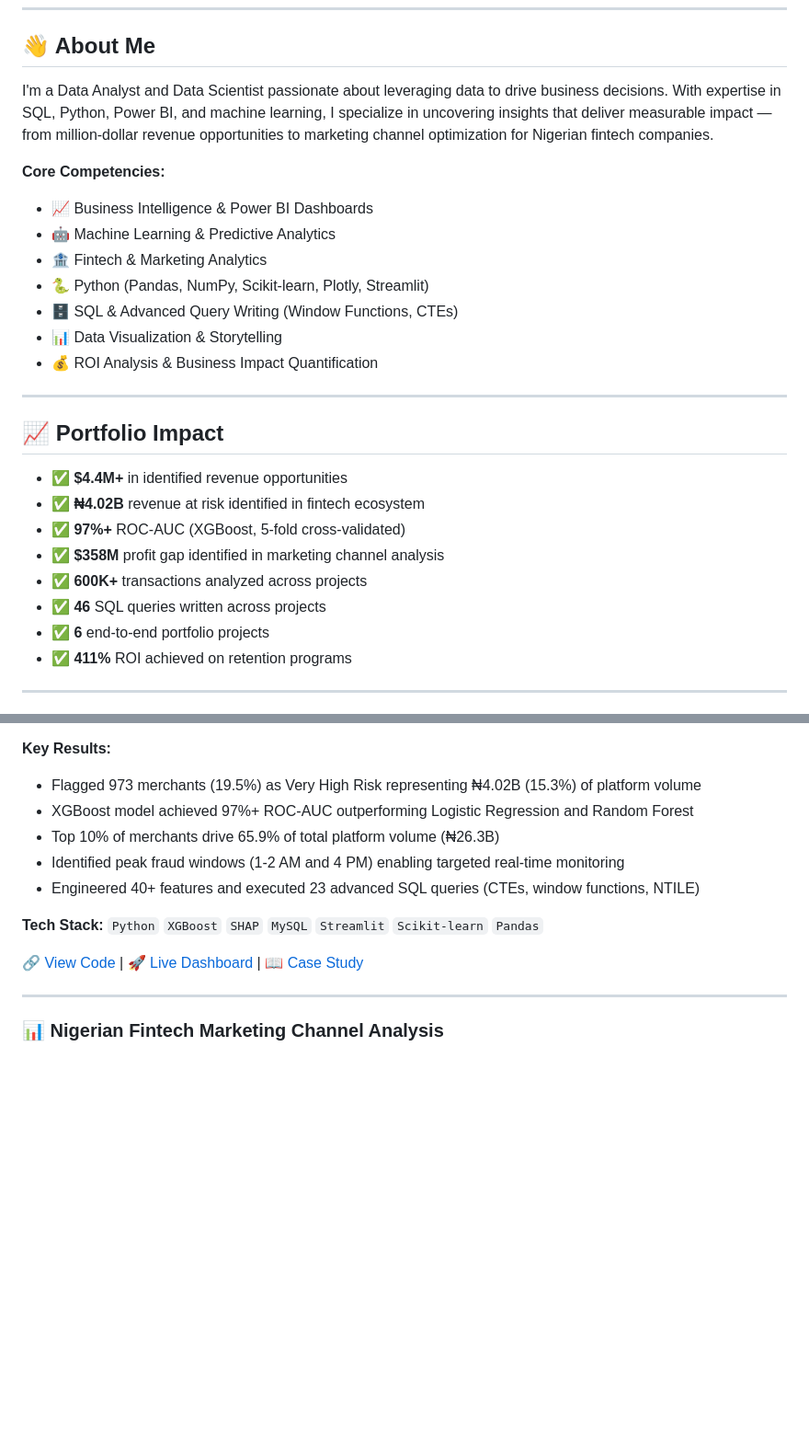
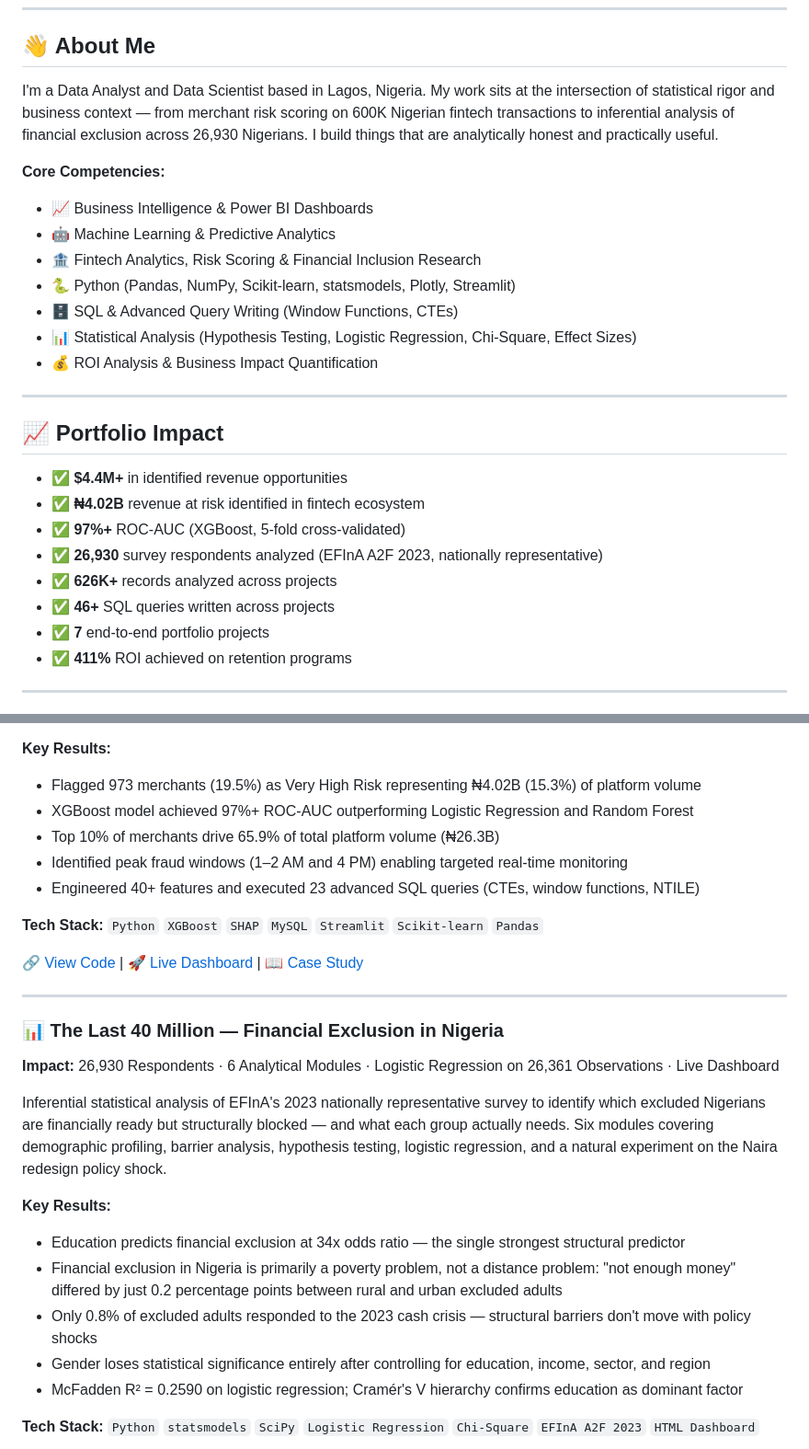
Before and after one commit to Ethminer001/Ethminer001.github.io, a Markdown page: README.md, 2 parts joined by grey strips. Shown at 92% size. GitHub-like rendering; blank space fills up the shorter version.

```diff
--- a/README.md
+++ b/README.md
@@ -10,15 +10,15 @@
 
 ## 👋 About Me
 
-I'm a Data Analyst and Data Scientist passionate about leveraging data to drive business decisions. With expertise in SQL, Python, Power BI, and machine learning, I specialize in uncovering insights that deliver measurable impact — from million-dollar revenue opportunities to marketing channel optimization for Nigerian fintech companies.
+I'm a Data Analyst and Data Scientist based in Lagos, Nigeria. My work sits at the intersection of statistical rigor and business context — from merchant risk scoring on 600K Nigerian fintech transactions to inferential analysis of financial exclusion across 26,930 Nigerians. I build things that are analytically honest and practically useful.
 
 **Core Competencies:**
 - 📈 Business Intelligence & Power BI Dashboards
 - 🤖 Machine Learning & Predictive Analytics
-- 🏦 Fintech & Marketing Analytics
-- 🐍 Python (Pandas, NumPy, Scikit-learn, Plotly, Streamlit)
+- 🏦 Fintech Analytics, Risk Scoring & Financial Inclusion Research
+- 🐍 Python (Pandas, NumPy, Scikit-learn, statsmodels, Plotly, Streamlit)
 - 🗄️ SQL & Advanced Query Writing (Window Functions, CTEs)
-- 📊 Data Visualization & Storytelling
+- 📊 Statistical Analysis (Hypothesis Testing, Logistic Regression, Chi-Square, Effect Sizes)
 - 💰 ROI Analysis & Business Impact Quantification
 
 ---
@@ -28,10 +28,10 @@ I'm a Data Analyst and Data Scientist passionate about leveraging data to drive
 - ✅ **$4.4M+** in identified revenue opportunities
 - ✅ **₦4.02B** revenue at risk identified in fintech ecosystem
 - ✅ **97%+** ROC-AUC (XGBoost, 5-fold cross-validated)
-- ✅ **$358M** profit gap identified in marketing channel analysis
-- ✅ **600K+** transactions analyzed across projects
-- ✅ **46** SQL queries written across projects
-- ✅ **6** end-to-end portfolio projects
+- ✅ **26,930** survey respondents analyzed (EFInA A2F 2023, nationally representative)
+- ✅ **626K+** records analyzed across projects
+- ✅ **46+** SQL queries written across projects
+- ✅ **7** end-to-end portfolio projects
 - ✅ **411%** ROI achieved on retention programs
 
 ---
@@ -47,7 +47,7 @@ End-to-end data analytics and machine learning project analyzing 600,000+ paymen
 - Flagged 973 merchants (19.5%) as Very High Risk representing ₦4.02B (15.3%) of platform volume
 - XGBoost model achieved 97%+ ROC-AUC outperforming Logistic Regression and Random Forest
 - Top 10% of merchants drive 65.9% of total platform volume (₦26.3B)
-- Identified peak fraud windows (1-2 AM and 4 PM) enabling targeted real-time monitoring
+- Identified peak fraud windows (1–2 AM and 4 PM) enabling targeted real-time monitoring
 - Engineered 40+ features and executed 23 advanced SQL queries (CTEs, window functions, NTILE)
 
 **Tech Stack:** `Python` `XGBoost` `SHAP` `MySQL` `Streamlit` `Scikit-learn` `Pandas`
@@ -56,4 +56,17 @@ End-to-end data analytics and machine learning project analyzing 600,000+ paymen
 
 ---
 
-### 📊 Nigerian Fintech Marketing Channel Analysis
+### 📊 The Last 40 Million — Financial Exclusion in Nigeria
+**Impact:** 26,930 Respondents · 6 Analytical Modules · Logistic Regression on 26,361 Observations · Live Dashboard
+
+Inferential statistical analysis of EFInA's 2023 nationally representative survey to identify which excluded Nigerians are financially ready but structurally blocked — and what each group actually needs. Six modules covering demographic profiling, barrier analysis, hypothesis testing, logistic regression, and a natural experiment on the Naira redesign policy shock.
+
+**Key Results:**
+- Education predicts financial exclusion at 34x odds ratio — the single strongest structural predictor
+- Financial exclusion in Nigeria is primarily a poverty problem, not a distance problem: "not enough money" differed by just 0.2 percentage points between rural and urban excluded adults
+- Only 0.8% of excluded adults responded to the 2023 cash crisis — structural barriers don't move with policy shocks
+- Gender loses statistical significance entirely after controlling for education, income, sector, and region
+- McFadden R² = 0.2590 on logistic regression; Cramér's V hierarchy confirms education as dominant factor
+
+**Tech Stack:** `Python` `statsmodels` `SciPy` `Logistic Regression` `Chi-Square` `EFInA A2F 2023` `HTML Dashboard`
+
```
Also changed, not shown: other parts of README.md (+19 -13 lines).
